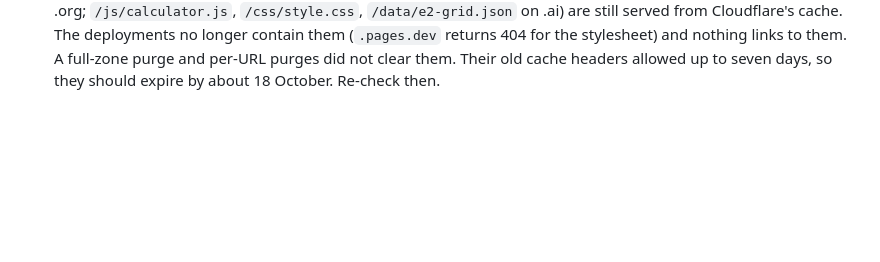
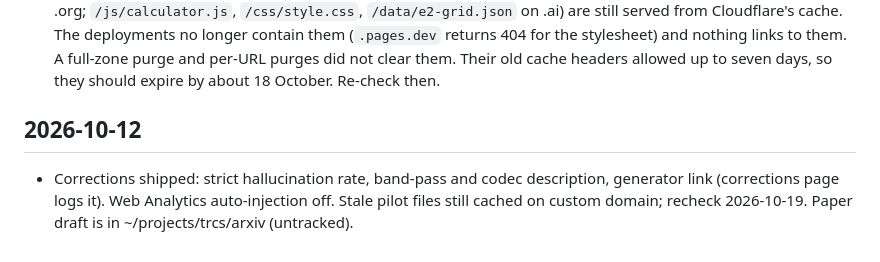
Before and after one commit to RoamingPigs/roamingpigs.org, a Markdown page: docs/WORK_TRACKER.md, the part around the change. Drawn GitHub-style; blank space fills up the shorter version.

Commit message:
Tracker: corrections shipped, cache recheck

```diff
--- a/docs/WORK_TRACKER.md
+++ b/docs/WORK_TRACKER.md
@@ -31,3 +31,6 @@ Next work:
 - [ ] Confirm the CC BY 4.0 licence on the results files.
 - [ ] Core Web Vitals field data once there is traffic.
 - [ ] **Old unlinked files at the edge.** A few files from the retired designs (`/css/style.css`, `/js/provenance.js` on .org; `/js/calculator.js`, `/css/style.css`, `/data/e2-grid.json` on .ai) are still served from Cloudflare's cache. The deployments no longer contain them (`.pages.dev` returns 404 for the stylesheet) and nothing links to them. A full-zone purge and per-URL purges did not clear them. Their old cache headers allowed up to seven days, so they should expire by about 18 October. Re-check then.
+
+## 2026-10-12
+- Corrections shipped: strict hallucination rate, band-pass and codec description, generator link (corrections page logs it). Web Analytics auto-injection off. Stale pilot files still cached on custom domain; recheck 2026-10-19. Paper draft is in ~/projects/trcs/arxiv (untracked).
```
